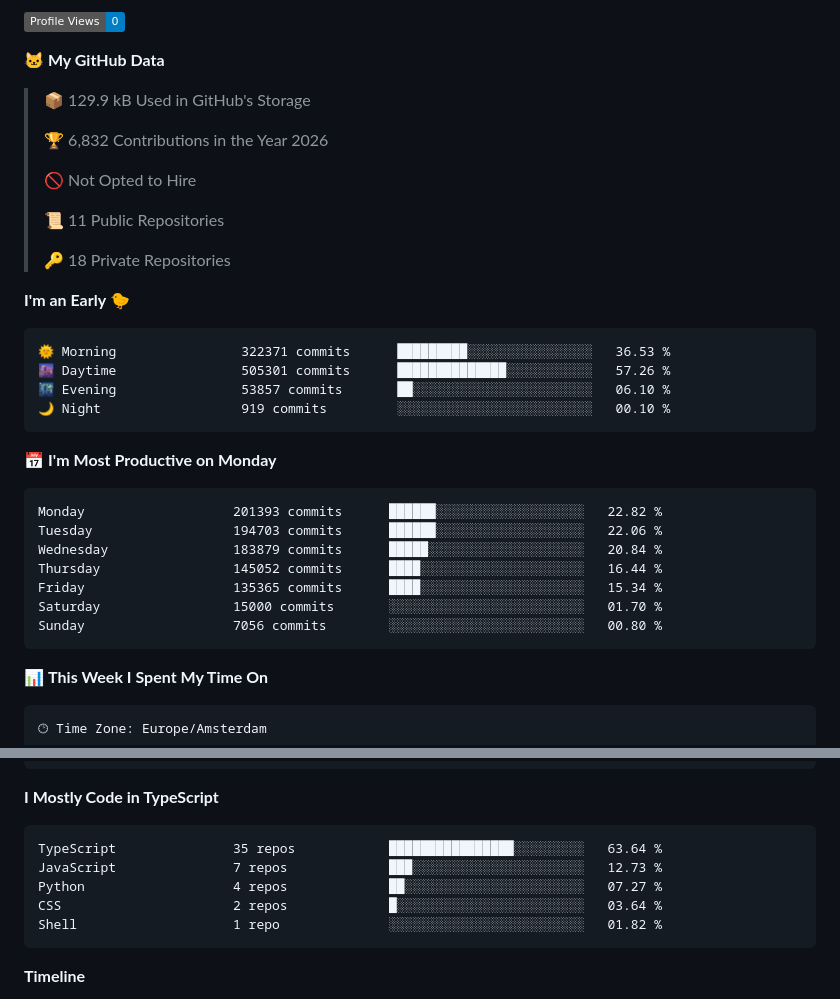
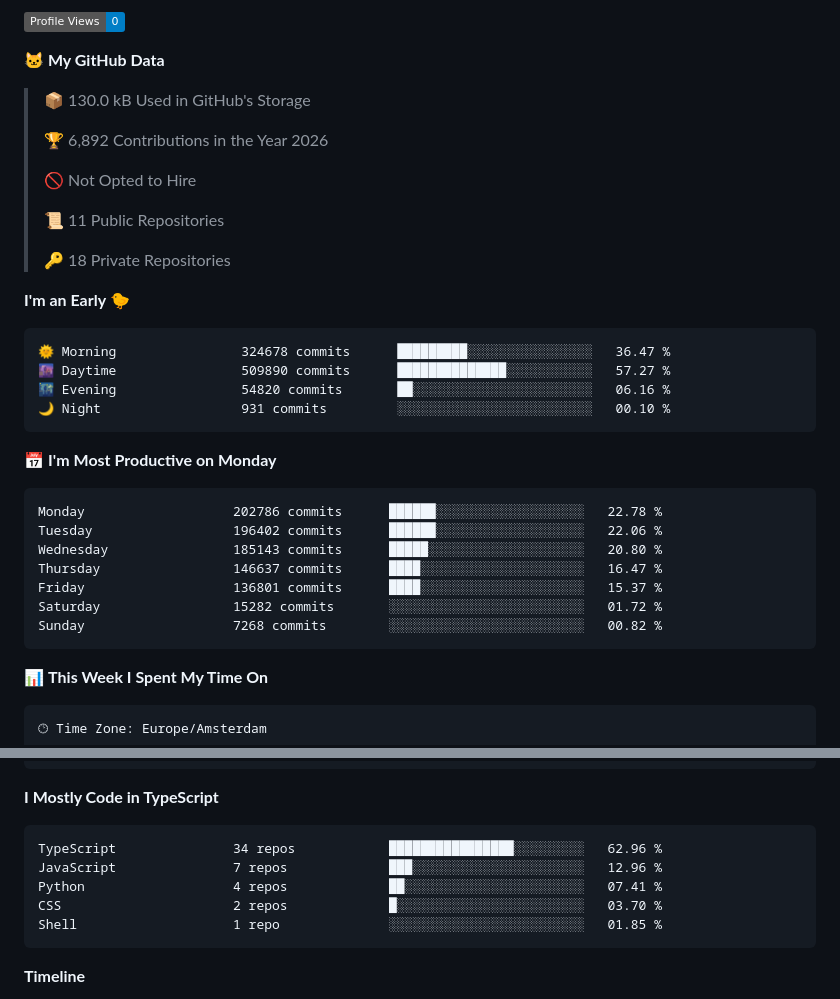
Before and after one commit to Atchferox/Atchferox, a Markdown page: README.md, 2 parts joined by grey strips. GitHub-like rendering; badges without logos.

Commit message:
Updated with Dev Metrics

````diff
--- a/README.md
+++ b/README.md
@@ -11,9 +11,9 @@
 
 **🐱 My GitHub Data**
 
-> 📦 129.9 kB Used in GitHub's Storage
+> 📦 130.0 kB Used in GitHub's Storage
  >
-> 🏆 6,832 Contributions in the Year 2026
+> 🏆 6,892 Contributions in the Year 2026
  >
 > 🚫 Not Opted to Hire
  >
@@ -24,21 +24,21 @@
 **I'm an Early 🐤**
 
 ```text
-🌞 Morning                322371 commits      █████████░░░░░░░░░░░░░░░░   36.53 %
-🌆 Daytime                505301 commits      ██████████████░░░░░░░░░░░   57.26 %
-🌃 Evening                53857 commits       ██░░░░░░░░░░░░░░░░░░░░░░░   06.10 %
-🌙 Night                  919 commits         ░░░░░░░░░░░░░░░░░░░░░░░░░   00.10 %
+🌞 Morning                324678 commits      █████████░░░░░░░░░░░░░░░░   36.47 %
+🌆 Daytime                509890 commits      ██████████████░░░░░░░░░░░   57.27 %
+🌃 Evening                54820 commits       ██░░░░░░░░░░░░░░░░░░░░░░░   06.16 %
+🌙 Night                  931 commits         ░░░░░░░░░░░░░░░░░░░░░░░░░   00.10 %
 ```
 📅 **I'm Most Productive on Monday**
 
 ```text
-Monday                   201393 commits      ██████░░░░░░░░░░░░░░░░░░░   22.82 %
-Tuesday                  194703 commits      ██████░░░░░░░░░░░░░░░░░░░   22.06 %
-Wednesday                183879 commits      █████░░░░░░░░░░░░░░░░░░░░   20.84 %
-Thursday                 145052 commits      ████░░░░░░░░░░░░░░░░░░░░░   16.44 %
-Friday                   135365 commits      ████░░░░░░░░░░░░░░░░░░░░░   15.34 %
-Saturday                 15000 commits       ░░░░░░░░░░░░░░░░░░░░░░░░░   01.70 %
-Sunday                   7056 commits        ░░░░░░░░░░░░░░░░░░░░░░░░░   00.80 %
+Monday                   202786 commits      ██████░░░░░░░░░░░░░░░░░░░   22.78 %
+Tuesday                  196402 commits      ██████░░░░░░░░░░░░░░░░░░░   22.06 %
+Wednesday                185143 commits      █████░░░░░░░░░░░░░░░░░░░░   20.80 %
+Thursday                 146637 commits      ████░░░░░░░░░░░░░░░░░░░░░   16.47 %
+Friday                   136801 commits      ████░░░░░░░░░░░░░░░░░░░░░   15.37 %
+Saturday                 15282 commits       ░░░░░░░░░░░░░░░░░░░░░░░░░   01.72 %
+Sunday                   7268 commits        ░░░░░░░░░░░░░░░░░░░░░░░░░   00.82 %
 ```
 
 
@@ -69,11 +69,11 @@ No AI Coding Activity Tracked This Week
 **I Mostly Code in TypeScript**
 
 ```text
-TypeScript               35 repos            ████████████████░░░░░░░░░   63.64 %
-JavaScript               7 repos             ███░░░░░░░░░░░░░░░░░░░░░░   12.73 %
-Python                   4 repos             ██░░░░░░░░░░░░░░░░░░░░░░░   07.27 %
-CSS                      2 repos             █░░░░░░░░░░░░░░░░░░░░░░░░   03.64 %
-Shell                    1 repo              ░░░░░░░░░░░░░░░░░░░░░░░░░   01.82 %
+TypeScript               34 repos            ████████████████░░░░░░░░░   62.96 %
+JavaScript               7 repos             ███░░░░░░░░░░░░░░░░░░░░░░   12.96 %
+Python                   4 repos             ██░░░░░░░░░░░░░░░░░░░░░░░   07.41 %
+CSS                      2 repos             █░░░░░░░░░░░░░░░░░░░░░░░░   03.70 %
+Shell                    1 repo              ░░░░░░░░░░░░░░░░░░░░░░░░░   01.85 %
 ```
 
 
````
Also changed, not shown: other parts of README.md (+1 -1 lines), assets/bar_graph.png.
